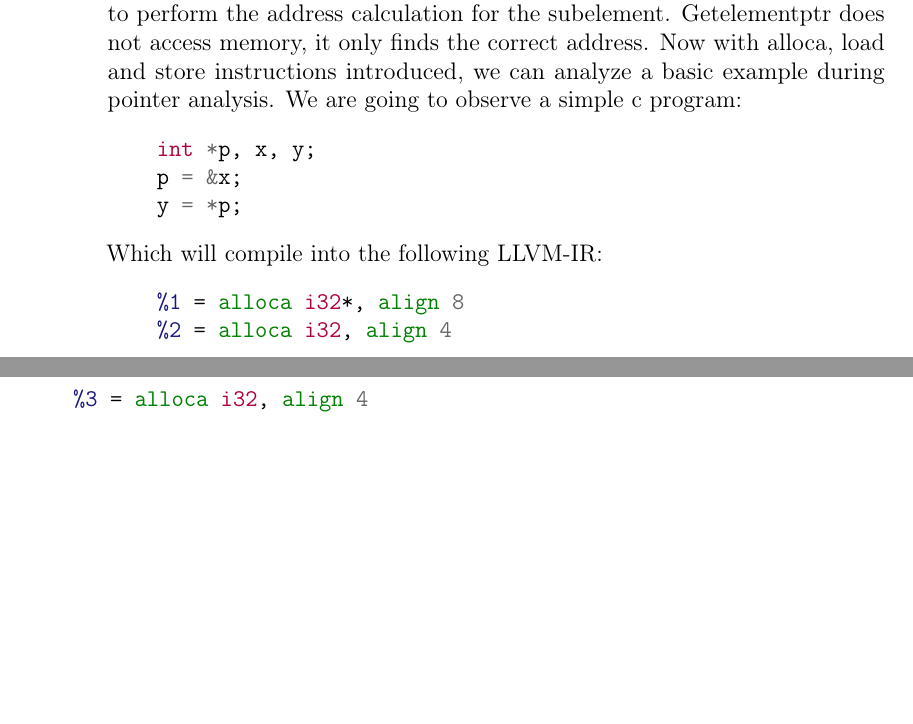
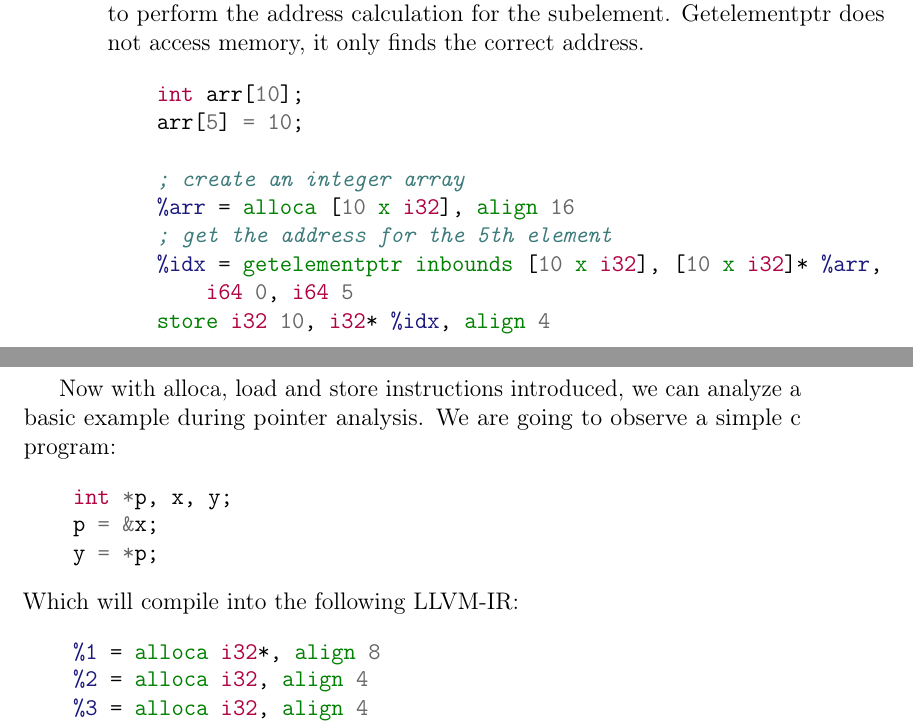
Before and after one commit to lukasboettcher/msc-paper, a LaTeX thesis (main.tex, which reads include/chap1_introduction.tex): two parts of pages 28 and 29 of 40, joined at a grey line, cut so that both start at the same text, the shorter picture padded with empty space. Compiled offline with pdfLaTeX.

Commit message:
added simple gep example

```diff
--- a/include/chap1_introduction.tex
+++ b/include/chap1_introduction.tex
@@ -440,6 +440,19 @@ The interpretation of the LLVM store instruction is similar to the load instruct
 
 \paragraph{Getelementptr Instruction}
 The LLVM \verb|getelementptr| or \verb|gep| instruction is used to get subelements from an aggregate datastructure such as arrays or structs. When the gep instruction is invoked, it requires an index in order to perform the address calculation for the subelement. Getelementptr does not access memory, it only finds the correct address.
+\begin{minted}{c}
+    int arr[10];
+    arr[5] = 10;
+\end{minted}
+\begin{minted}{llvm}
+    ; create an integer array
+    %arr = alloca [10 x i32], align 16
+    ; get the address for the 5th element
+    %idx = getelementptr inbounds [10 x i32], [10 x i32]* %arr,
+        i64 0, i64 5
+    store i32 10, i32* %idx, align 4
+\end{minted}
+
 Now with alloca, load and store instructions introduced, we can analyze a basic example during pointer analysis.
 We are going to observe a simple c program:
 \begin{minted}{c}
```
